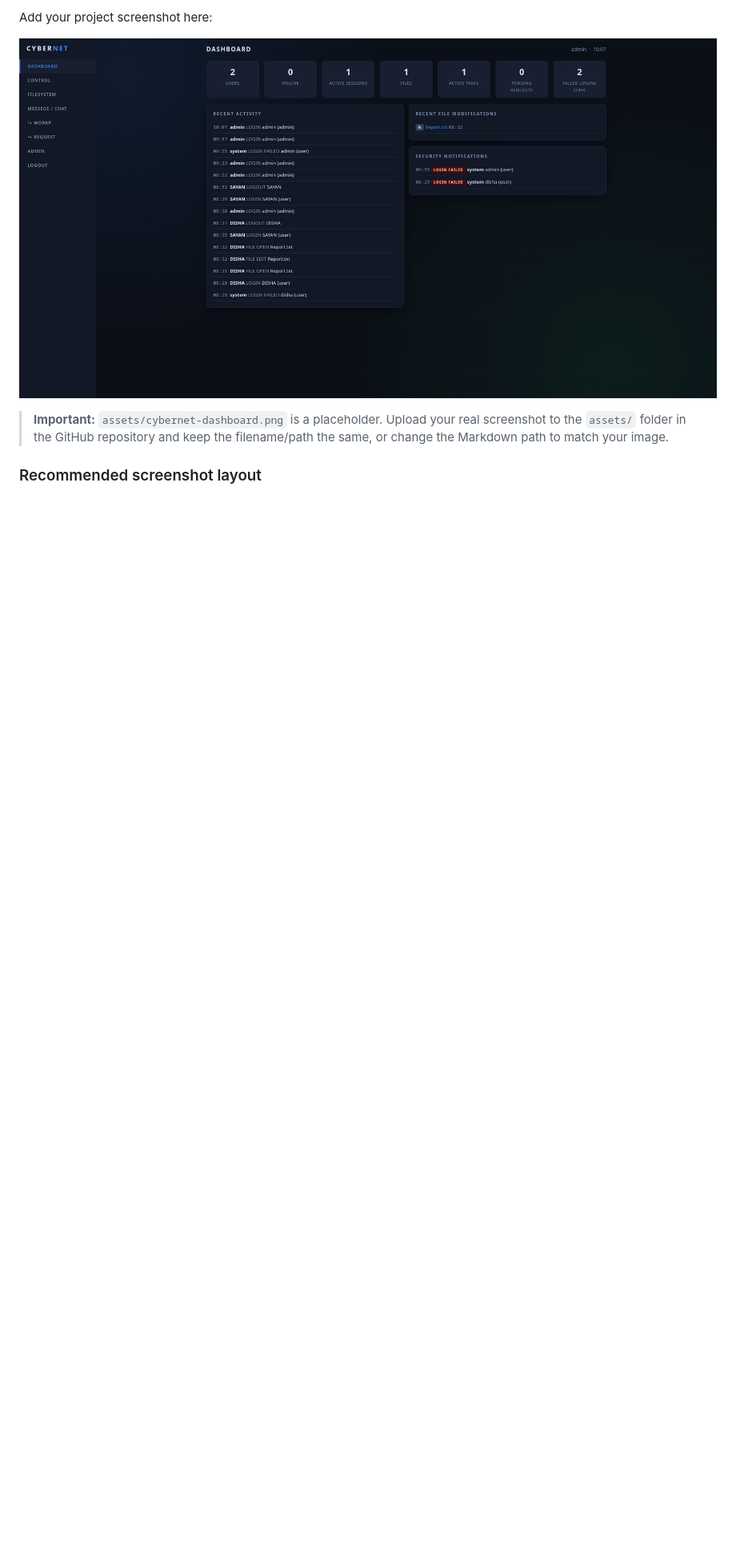
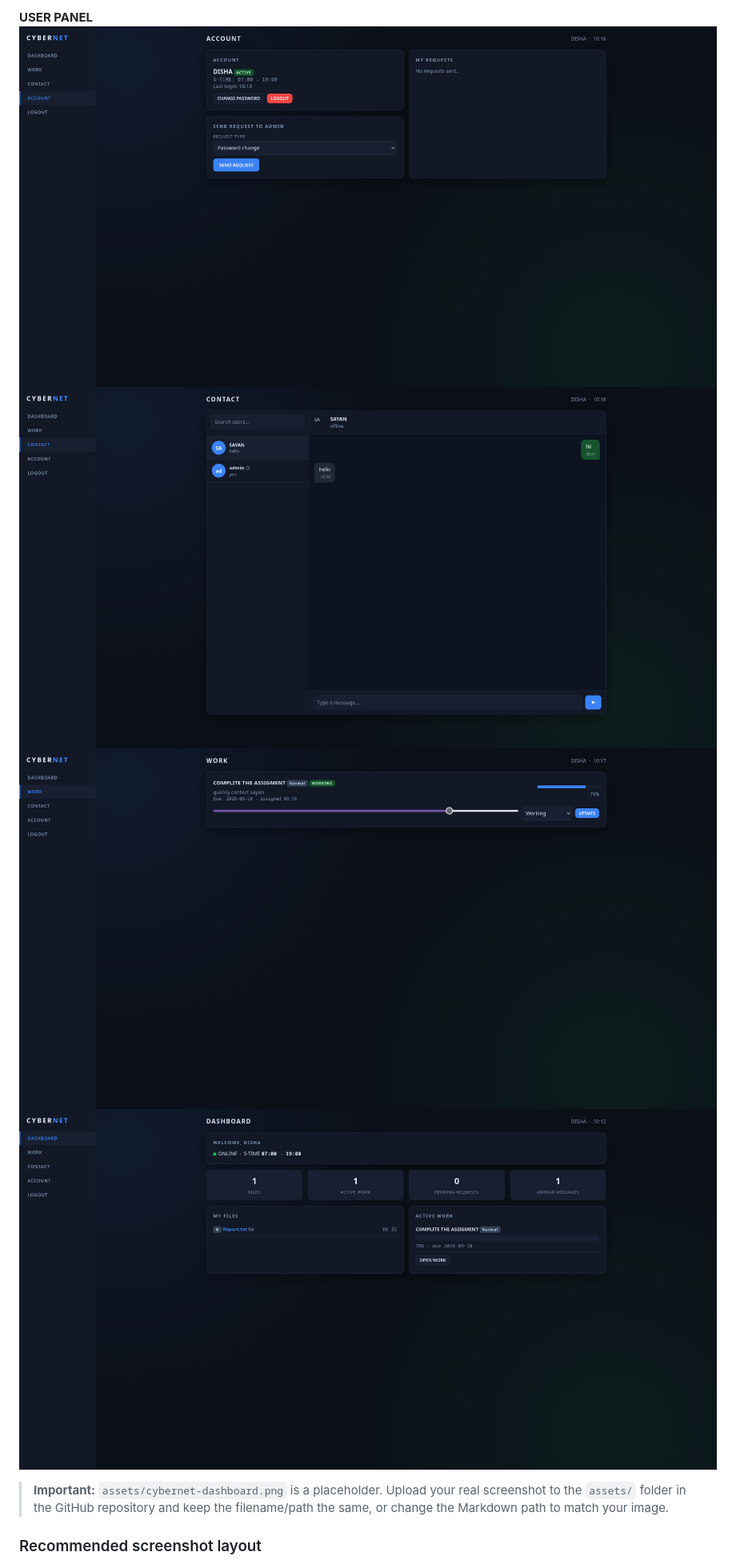
Before and after one commit to sayan08880/CYBERNET-ADMIN-PANEL, a Markdown page: README.md, the part around one of its changes. Shown at 80% size. GitHub-like rendering; blank space fills up the shorter version.

Commit message:
Update README with project preview images
Added project preview images for both admin and user panels in the README.

```diff
--- a/README.md
+++ b/README.md
@@ -13,7 +21,9 @@
 
-Add your project screenshot here:
-
-![CYBERNET Dashboard](ASSET/A1.png)
+**USER PANEL**
+![CYBERNET](ASSET/U1.png)
+![CYBERNET](ASSET/U2.png)
+![CYBERNET](ASSET/U3.png)
+![CYBERNET](ASSET/U4.png)
 
 > **Important:** `assets/cybernet-dashboard.png` is a placeholder. Upload your real screenshot to the `assets/` folder in the GitHub repository and keep the filename/path the same, or change the Markdown path to match your image.
 
```
Also changed, not shown: other parts of README.md (+8 -0 lines).
